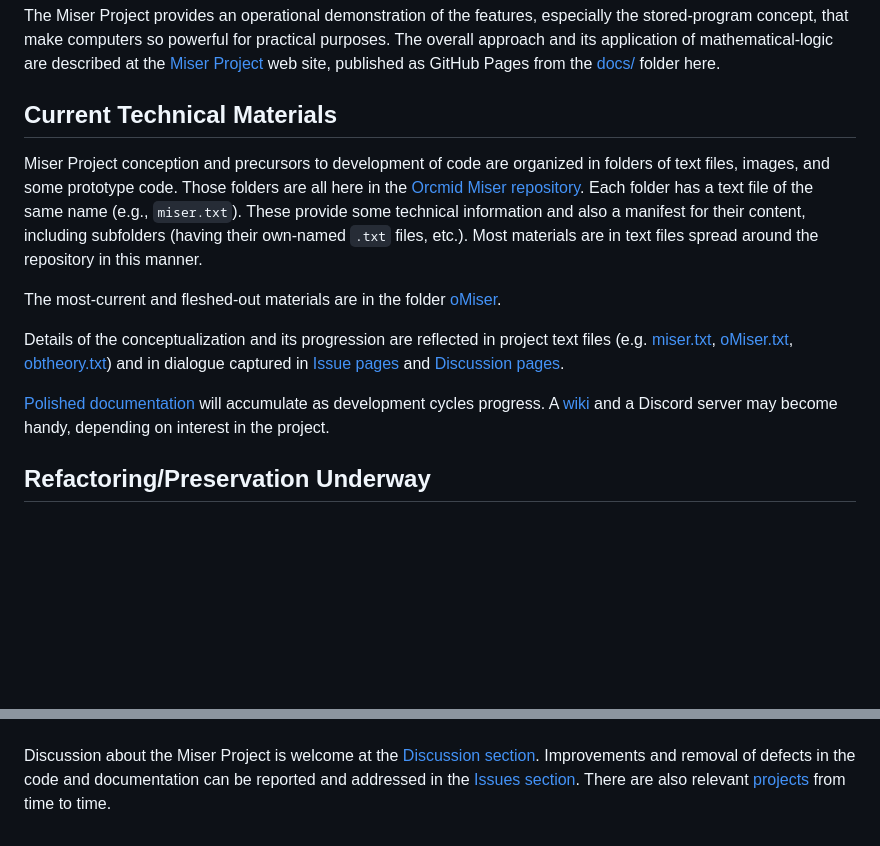
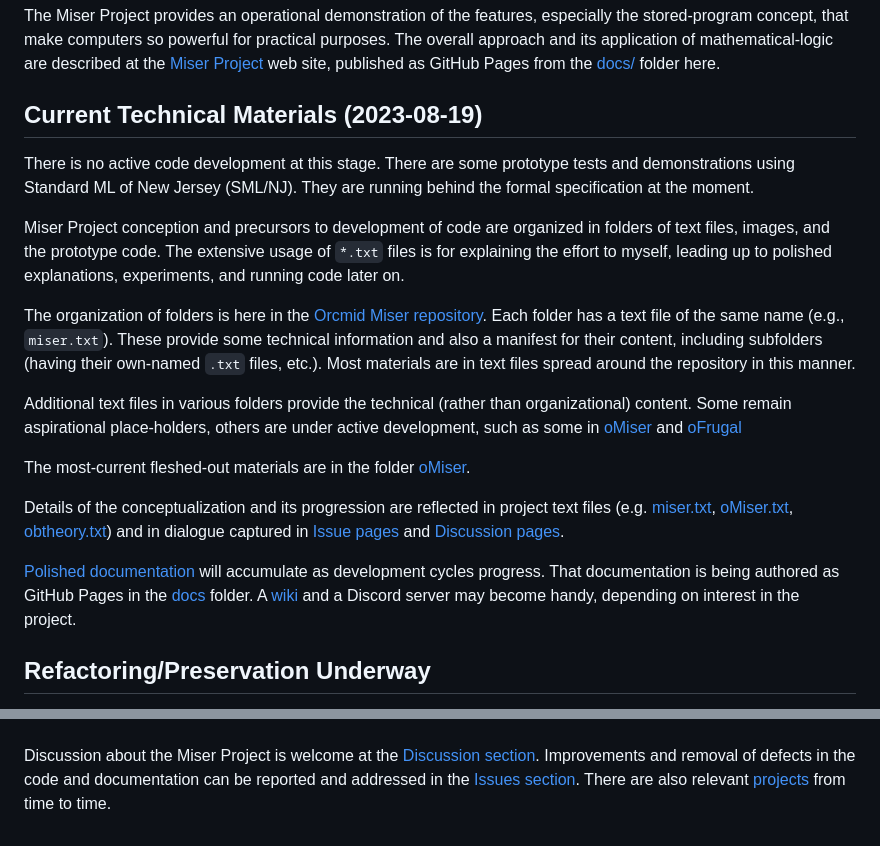
Before and after one commit to orcmid/miser, a Markdown page: README.md, 2 parts joined by grey strips. Rendered like a GitHub page; blank space fills up the shorter version.

Commit message:
1.3.1 README.md Tidying up, exxplaining current state

```diff
--- a/README.md
+++ b/README.md
@@ -13,18 +13,31 @@ mathematical-logic are described at the
 [Miser Project](https://orcmid.github.io/miser) web site, published as GitHub
 Pages from the [docs/](docs/) folder here.
 
-## Current Technical Materials
+## Current Technical Materials (2023-08-19)
+
+There is no active code development at this stage.  There are some prototype
+tests and demonstrations using Standard ML of New Jersey (SML/NJ).  They are
+running behind the formal specification at the moment.
 
 Miser Project conception and precursors to development of code are
-organized in folders of text files, images, and some prototype code.  Those
-folders are all here in the
+organized in folders of text files, images, and the prototype code.  The
+extensive usage of `*.txt`
+files is for explaining the effort to myself, leading up to polished
+explanations, experiments, and running code later on.
+
+The organization of folders is here in the
 [Orcmid Miser repository](https://github.com/orcmid/miser).  Each
 folder has a text file of the same name (e.g., `miser.txt`).  These provide
 some technical information and also a manifest for their content, including
 subfolders (having their own-named `.txt` files, etc.). Most materials
 are in text files spread around the repository in this manner.
 
-The most-current and fleshed-out materials are in the folder
+Additional text files in various folders provide the technical (rather than
+organizational) content.  Some remain aspirational place-holders, others are
+under active development, such as some in [oMiser](oMiser/) and
+[oFrugal](oFrugal/)
+
+The most-current fleshed-out materials are in the folder
 [oMiser](https://github.com/orcmid/miser/tree/master/oMiser).
 
 Details of the conceptualization and its progression are reflected in project
@@ -34,7 +47,8 @@ text files (e.g. [miser.txt](miser.txt), [oMiser.txt](oMiser/oMiser.txt),
 [Discussion pages](https://github.com/orcmid/miser/discussions).
 
 [Polished documentation](https://orcmid.github.io/miser/) will accumulate
-as development cycles progress.  A
+as development cycles progress.  That documentation is being authored as
+GitHub Pages in the [docs](docs/) folder. A
 [wiki](https://github.com/orcmid/miser/wiki) and a Discord server may
 become handy, depending on interest in the project.
 
@@ -62,6 +76,7 @@ from time to time.
 
 <!-- ---1----|----2----|----3----|----4----|----5----|----6----|----7----|--*
 
+     1.3.1 2023-08-19T16:01Z Tidying up, smoothing the information
      1.3.0 2023-08-19T01:10Z Refactored in conjunction with doc/index.md.
      1.2.2 2023-08-13T21:28Z Mostly-stable draft
      1.2.1 2023-08-13T17:30Z Continued re-arrangement and proofing
```
Also changed, not shown: other parts of README.md (+1 -1 lines).
